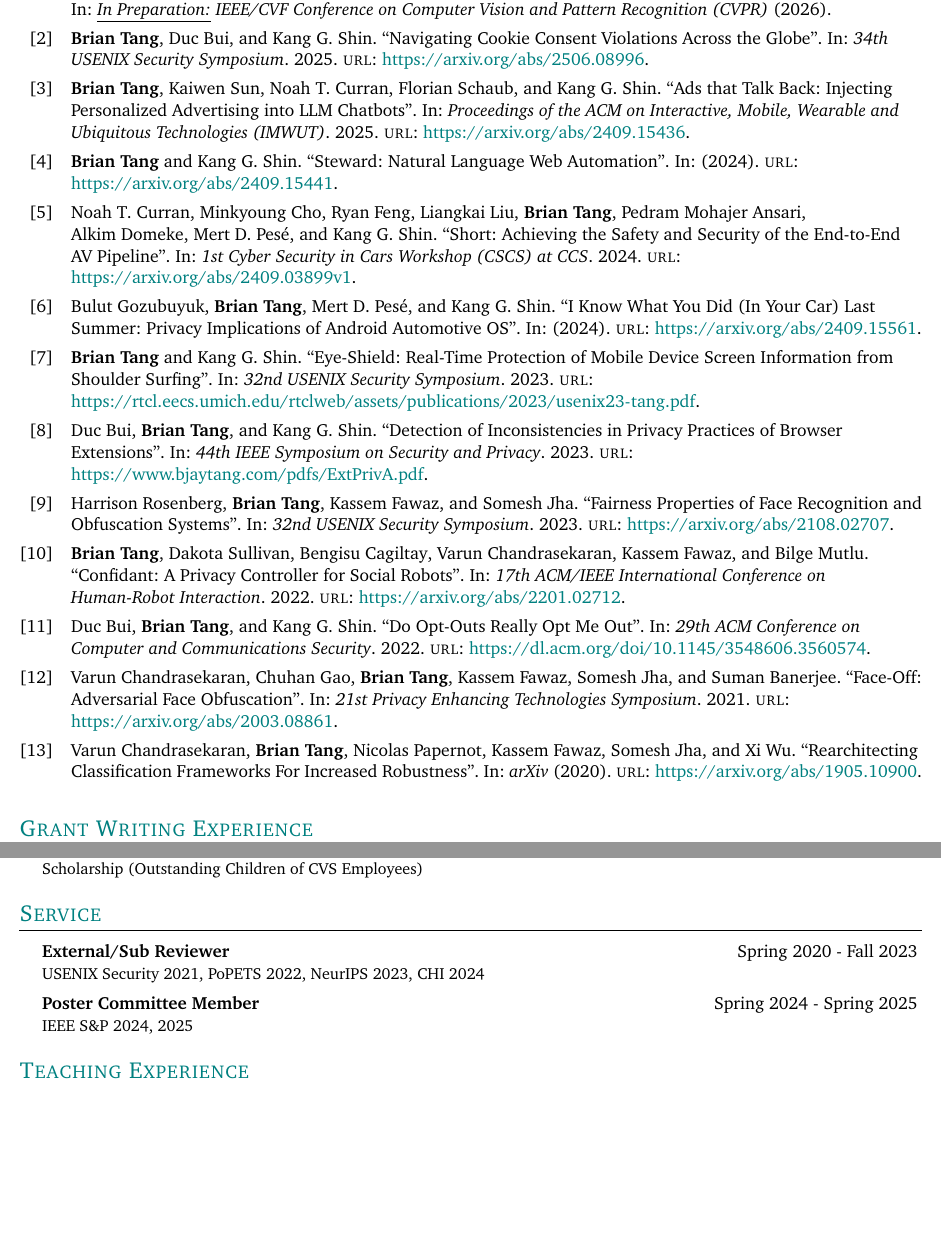
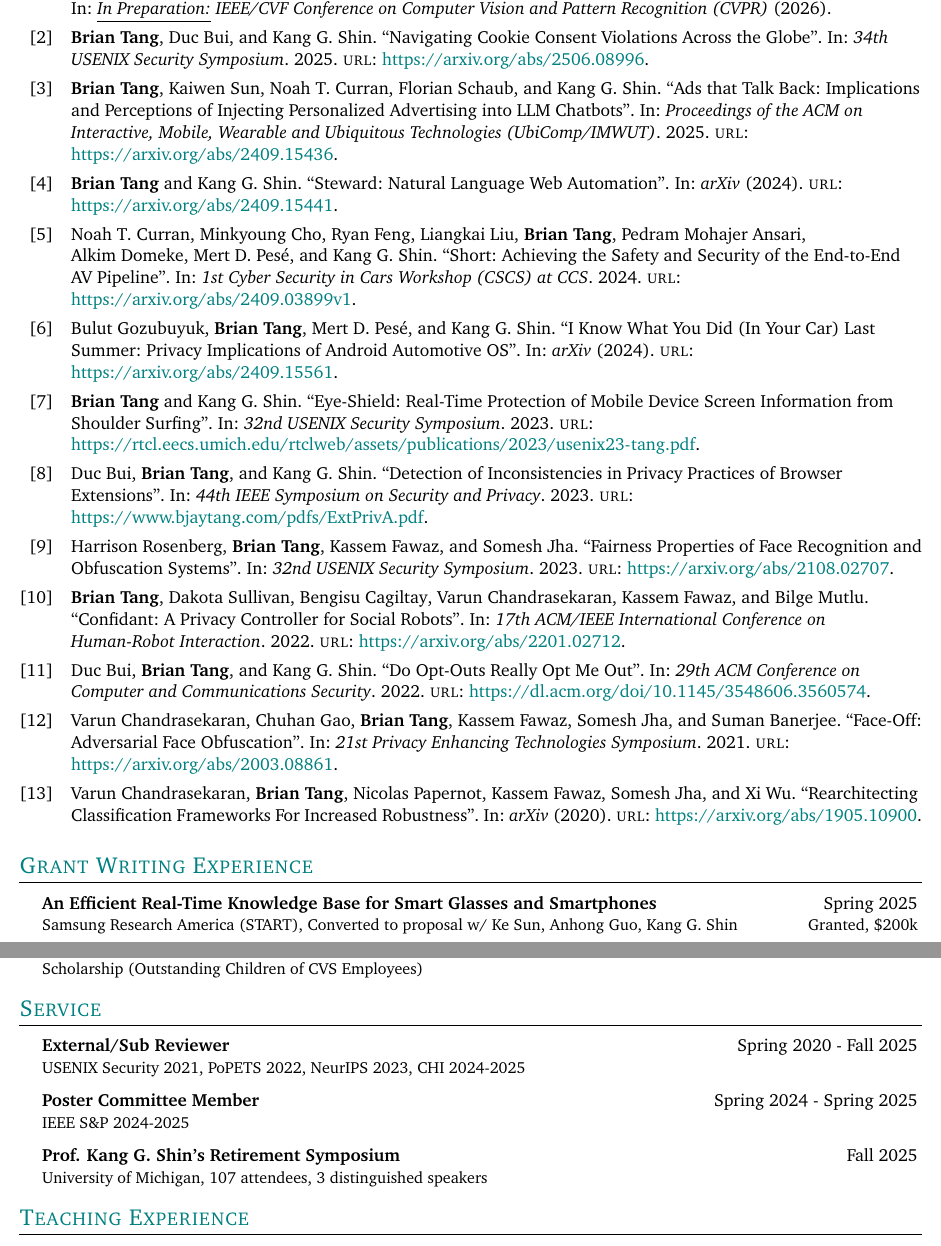
Before and after one commit to byron123t/resume, a LaTeX CV (CV.tex, which reads content/080_Service.tex, content/120_Grants.tex, references.bib): two parts of pages 2 and 3 of 3 before the commit and two parts of pages 2 and 3 of 4 after it, joined at a grey line, cut so that both start at the same text, the shorter picture padded with empty space. Compiled offline with pdfLaTeX.

Commit message:
Updates from Overleaf

```diff
--- a/CV.tex
+++ b/CV.tex
@@ -63,8 +63,8 @@
 \setlength{\tabcolsep}{0cm}
 
 % Sections formatting
-\titleformat{\section}{
-  \vspace{2pt}\scshape\raggedright\Large\color{teal}
+\titleformat{\section}{\vspace{-2pt}
+  \scshape\raggedright\Large\color{teal}
 }{}{0em}{}[\color{black}\titlerule \vspace{-3pt}]
 
 % Ensure that .pdf is machine readable/ATS parsable
--- a/content/080_Service.tex
+++ b/content/080_Service.tex
@@ -1,9 +1,12 @@
 \section{Service}
 \CVSubHeadingListStart
     \CVSubheading
-      {External/Sub Reviewer}{Spring 2020 - Fall 2023}
-      {USENIX Security 2021, PoPETS 2022, NeurIPS 2023, CHI 2024}{}
+      {External/Sub Reviewer}{Spring 2020 - Fall 2025}
+      {USENIX Security 2021, PoPETS 2022, NeurIPS 2023, CHI 2024-2025}{}
     \CVSubheading
     {Poster Committee Member}{Spring 2024 - Spring 2025}
-      {IEEE S\&P 2024, 2025}{}
+      {IEEE S\&P 2024-2025}{}
+    \CVSubheading
+    {Prof. Kang G. Shin's Retirement Symposium}{Fall 2025}
+      {University of Michigan, 107 attendees, 3 distinguished speakers}{}
   \CVSubHeadingListEnd
--- a/content/120_Grants.tex
+++ b/content/120_Grants.tex
@@ -1,11 +1,11 @@
 \section{Grant Writing Experience}
   \CVSubHeadingListStart
-    % \CVSubheading
-    %   {An Efficient Real-Time Knowledge Base for Smart Glasses and Smartphones}{Spring 2025}
-    %   {Samsung Research}{Submission, \$200k}
+    \CVSubheading
+      {An Efficient Real-Time Knowledge Base for Smart Glasses and Smartphones}{Spring 2025}
+      {Samsung Research America (START), Converted to proposal w/ Ke Sun, Anhong Guo, Kang G. Shin}{Granted, \$200k}
     \CVSubheading
       {I-SEE: Intelligent Vehicular Perception and Control}{Spring 2025}
-      {General Motors}{Submission, \$55k}
+      {General Motors}{Granted, \$55k}
     \CVSubheading
       {Evaluating Privacy and Surveillance Risks of Large Language Models}{Winter 2025}
       {National Artificial Intelligence Research Resource Pilot (NAIRR, \$10k)}{Granted, \$10k}
--- a/references.bib
+++ b/references.bib
@@ -93,6 +93,7 @@
                Kang G. Shin},
   title     = {Steward: Natural Language Web Automation},
   year      = {2024},
+  journal   = {arXiv},
   archivePrefix = {arXiv},
   url       = {https://arxiv.org/abs/2409.15441},
 }
@@ -108,14 +109,16 @@
 @article{aaosprivacy,
   author    = {Bulut Gozubuyuk and \textbf{Brian Tang} and Mert D. Pesé and Kang G. Shin},
   title     = {I Know What You Did (In Your Car) Last Summer: Privacy Implications of Android Automotive OS},
+  journal   = {arXiv},
+  archivePrefix = {arXiv},
   url       = {https://arxiv.org/abs/2409.15561},
   year      = {2024},
 }
 
 @inproceedings{chatbotads,
   author    = {\textbf{Brian Tang} and Kaiwen Sun and Noah T. Curran and Florian Schaub and Kang G. Shin},
-  title     = {Ads that Talk Back: Injecting Personalized Advertising into LLM Chatbots},
-  booktitle   = {Proceedings of the ACM on Interactive, Mobile, Wearable and Ubiquitous Technologies (IMWUT)},
+  title     = {Ads that Talk Back: Implications and Perceptions of Injecting Personalized Advertising into LLM Chatbots},
+  booktitle   = {Proceedings of the ACM on Interactive, Mobile, Wearable and Ubiquitous Technologies (UbiComp/IMWUT)},
   url       = {https://arxiv.org/abs/2409.15436},
   year      = {2025},
 }
```
Also changed, not shown: content/020_Areas.tex (+1 -1 lines), CV_Brian_Tang.pdf, Resume_Brian_Tang.pdf.
